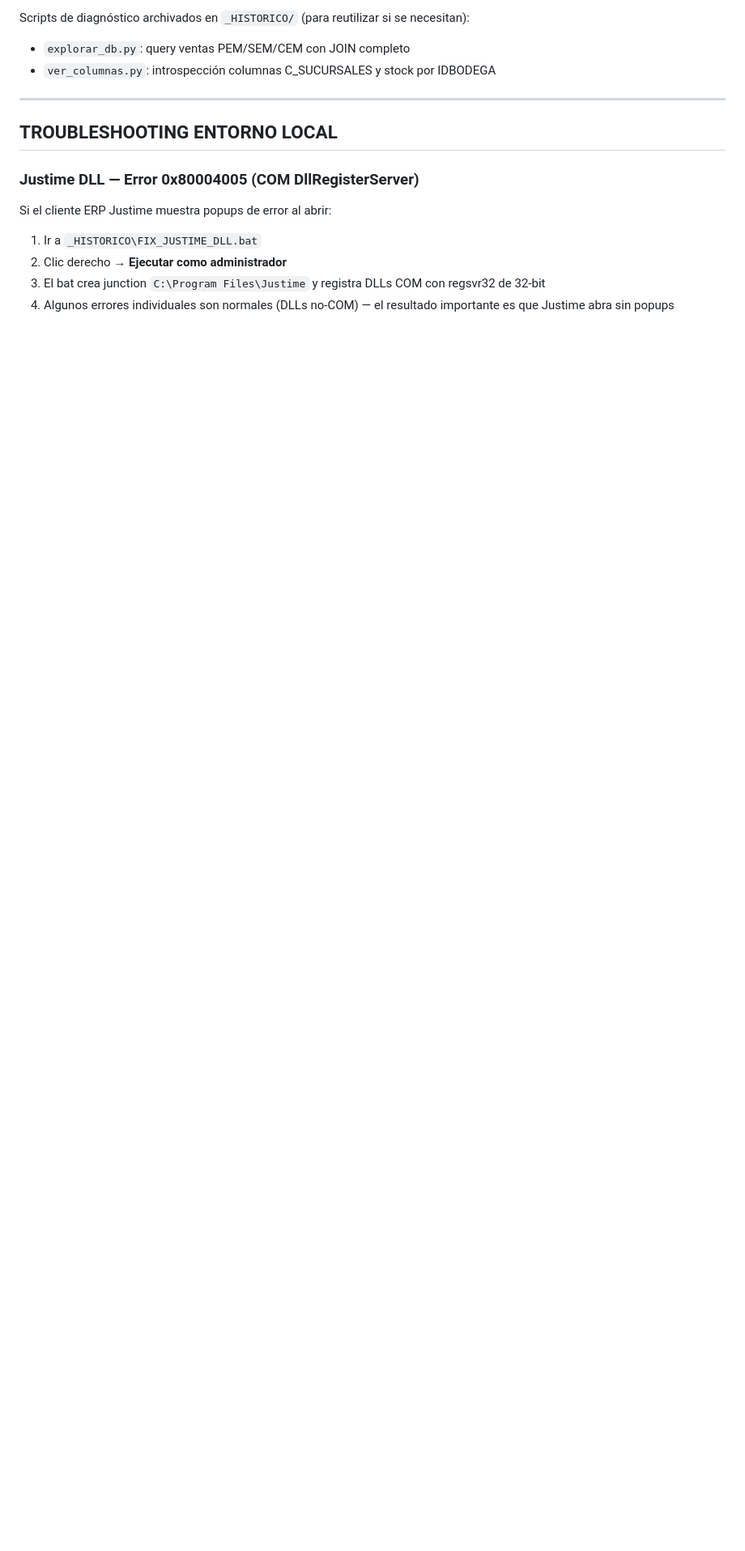
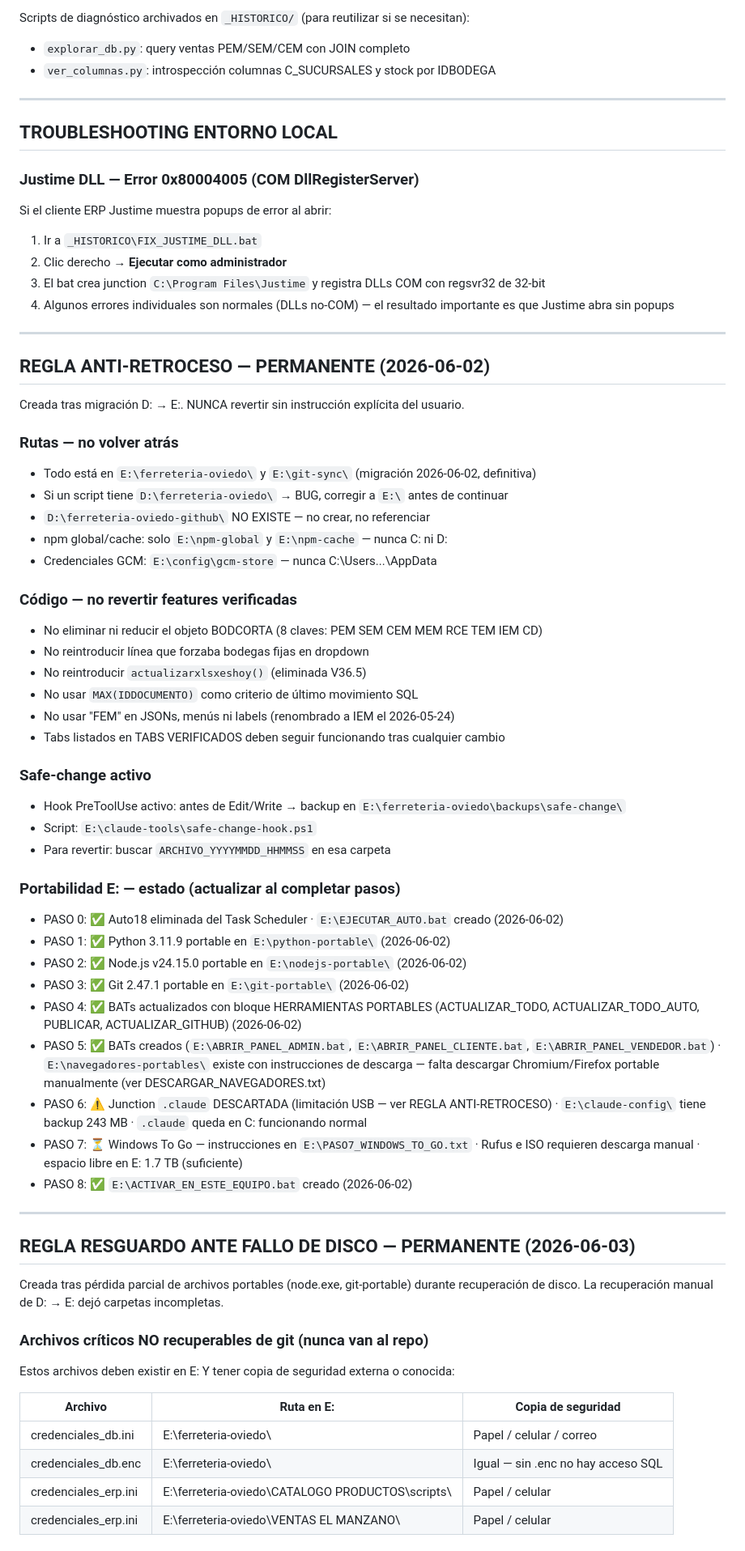
Before and after one commit to oviedoem/ferreteria-oviedo, a Markdown page: AGENTS.md, the part around one of its changes. Shown at 81% size. Drawn GitHub-style; blank space fills up the shorter version.

Commit message:
V37 2026-06-03 16:14 -- recuperacion disco: regla resguardo archivo + fix portabilidad

```diff
--- a/AGENTS.md
+++ b/AGENTS.md
@@ -1321,3 +1321,59 @@ Si el cliente ERP Justime muestra popups de error al abrir:
 2. Clic derecho → **Ejecutar como administrador**
 3. El bat crea junction `C:\Program Files\Justime` y registra DLLs COM con regsvr32 de 32-bit
 4. Algunos errores individuales son normales (DLLs no-COM) — el resultado importante es que Justime abra sin popups
+
+---
+
+## REGLA ANTI-RETROCESO — PERMANENTE (2026-06-02)
+
+Creada tras migración D: → E:. NUNCA revertir sin instrucción explícita del usuario.
+
+### Rutas — no volver atrás
+- Todo está en `E:\ferreteria-oviedo\` y `E:\git-sync\` (migración 2026-06-02, definitiva)
+- Si un script tiene `D:\ferreteria-oviedo\` → BUG, corregir a `E:\` antes de continuar
+- `D:\ferreteria-oviedo-github\` NO EXISTE — no crear, no referenciar
+- npm global/cache: solo `E:\npm-global` y `E:\npm-cache` — nunca C: ni D:
+- Credenciales GCM: `E:\config\gcm-store` — nunca C:\Users\...\AppData
+
+### Código — no revertir features verificadas
+- No eliminar ni reducir el objeto BODCORTA (8 claves: PEM SEM CEM MEM RCE TEM IEM CD)
+- No reintroducir línea que forzaba bodegas fijas en dropdown
+- No reintroducir `actualizarxlsxeshoy()` (eliminada V36.5)
+- No usar `MAX(IDDOCUMENTO)` como criterio de último movimiento SQL
+- No usar "FEM" en JSONs, menús ni labels (renombrado a IEM el 2026-05-24)
+- Tabs listados en TABS VERIFICADOS deben seguir funcionando tras cualquier cambio
+
+### Safe-change activo
+- Hook PreToolUse activo: antes de Edit/Write → backup en `E:\ferreteria-oviedo\backups\safe-change\`
+- Script: `E:\claude-tools\safe-change-hook.ps1`
+- Para revertir: buscar `ARCHIVO_YYYYMMDD_HHMMSS` en esa carpeta
+
+### Portabilidad E: — estado (actualizar al completar pasos)
+- PASO 0: ✅ Auto18 eliminada del Task Scheduler · `E:\EJECUTAR_AUTO.bat` creado (2026-06-02)
+- PASO 1: ✅ Python 3.11.9 portable en `E:\python-portable\` (2026-06-02)
+- PASO 2: ✅ Node.js v24.15.0 portable en `E:\nodejs-portable\` (2026-06-02)
+- PASO 3: ✅ Git 2.47.1 portable en `E:\git-portable\` (2026-06-02)
+- PASO 4: ✅ BATs actualizados con bloque HERRAMIENTAS PORTABLES (ACTUALIZAR_TODO, ACTUALIZAR_TODO_AUTO, PUBLICAR, ACTUALIZAR_GITHUB) (2026-06-02)
+- PASO 5: ✅ BATs creados (`E:\ABRIR_PANEL_ADMIN.bat`, `E:\ABRIR_PANEL_CLIENTE.bat`, `E:\ABRIR_PANEL_VENDEDOR.bat`) · `E:\navegadores-portables\` existe con instrucciones de descarga — falta descargar Chromium/Firefox portable manualmente (ver DESCARGAR_NAVEGADORES.txt)
+- PASO 6: ⚠️ Junction `.claude` DESCARTADA (limitación USB — ver REGLA ANTI-RETROCESO) · `E:\claude-config\` tiene backup 243 MB · `.claude` queda en C: funcionando normal
+- PASO 7: ⏳ Windows To Go — instrucciones en `E:\PASO7_WINDOWS_TO_GO.txt` · Rufus e ISO requieren descarga manual · espacio libre en E: 1.7 TB (suficiente)
+- PASO 8: ✅ `E:\ACTIVAR_EN_ESTE_EQUIPO.bat` creado (2026-06-02)
+
+---
+
+## REGLA RESGUARDO ANTE FALLO DE DISCO — PERMANENTE (2026-06-03)
+
+Creada tras pérdida parcial de archivos portables (node.exe, git-portable) durante
+recuperación de disco. La recuperación manual de D: → E: dejó carpetas incompletas.
+
+### Archivos críticos NO recuperables de git (nunca van al repo)
+
+Estos archivos deben existir en E: Y tener copia de seguridad externa o conocida:
+
+| Archivo | Ruta en E: | Copia de seguridad |
+|---|---|---|
+| credenciales_db.ini | E:\ferreteria-oviedo\ | Papel / celular / correo |
+| credenciales_db.enc | E:\ferreteria-oviedo\ | Igual — sin .enc no hay acceso SQL |
+| credenciales_erp.ini | E:\ferreteria-oviedo\CATALOGO PRODUCTOS\scripts\ | Papel / celular |
+| credenciales_erp.ini | E:\ferreteria-oviedo\VENTAS EL MANZANO\ | Papel / celular |
+
```
Also changed, not shown: other parts of AGENTS.md (+61 -32 lines), MEMORY.md (+1 -1 lines).
